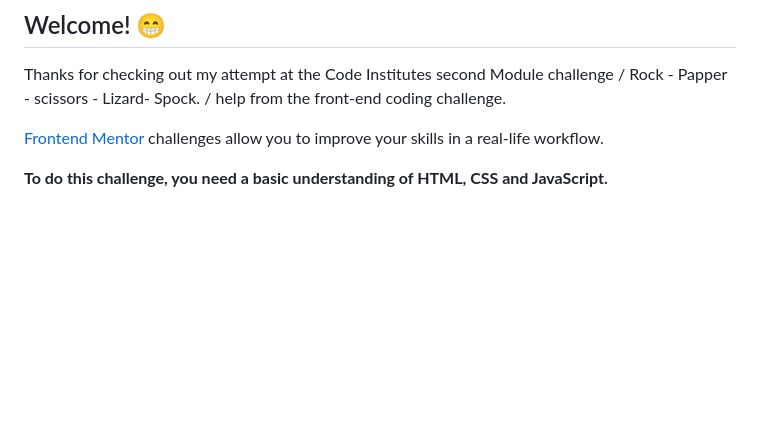
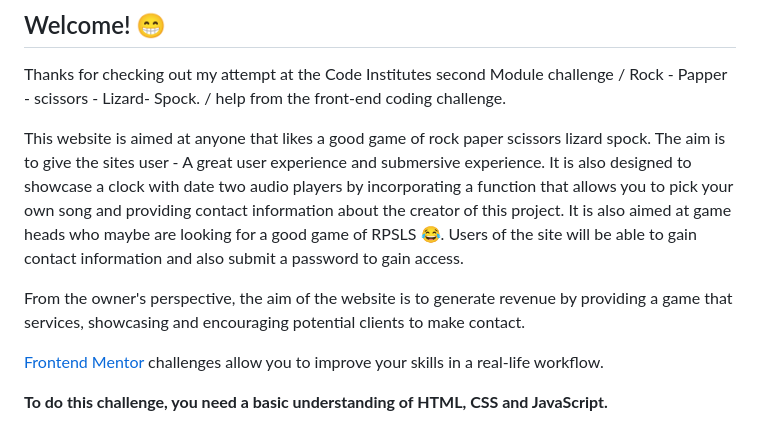
Before and after one commit to AOL83/RPSLS, a Markdown page: README.md, the part around the change. Rendered like a GitHub page; blank space fills up the shorter version.

Commit message:
Added new infomation to read me file

```diff
--- a/README.md
+++ b/README.md
@@ -8,6 +8,10 @@
 ## Welcome! 😁
 
 Thanks for checking out my attempt at the Code Institutes second Module challenge / Rock - Papper - scissors - Lizard- Spock. / help from the front-end coding challenge.
+
+This website is aimed at anyone that likes a good game of rock paper scissors lizard spock. The aim is to give the sites user - A great user experience and submersive experience. It is also designed to showcase a clock with date two audio players by incorporating a function that allows you to pick your own song and providing contact information about the creator of this project. It is also aimed at game heads who maybe are looking for a good game of RPSLS 😂. Users of the site will be able to gain contact information and also submit a password to gain access.
+
+From the owner's perspective, the aim of the website is to generate revenue by providing a game that services, showcasing and encouraging potential clients to make contact.
 
 [Frontend Mentor](https://www.frontendmentor.io) challenges allow you to improve your skills in a real-life workflow.
 
```
